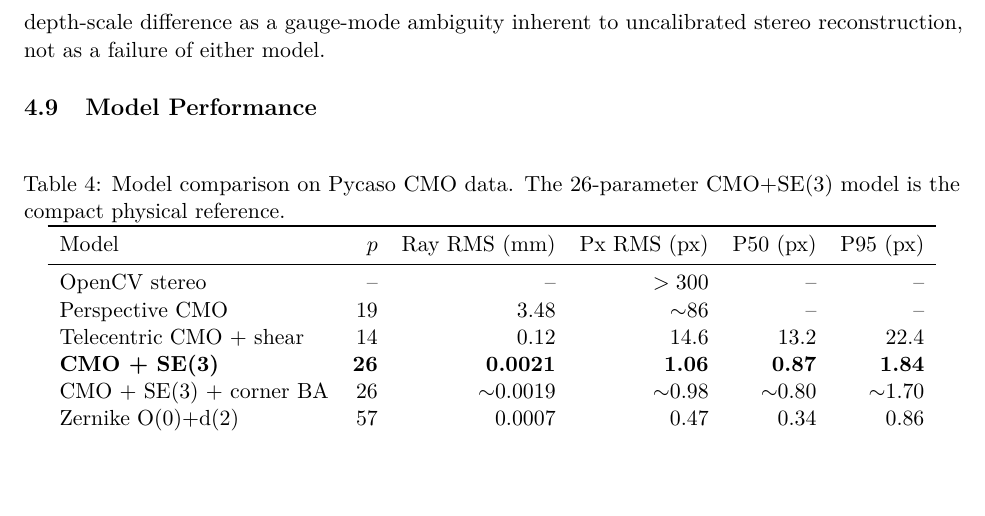
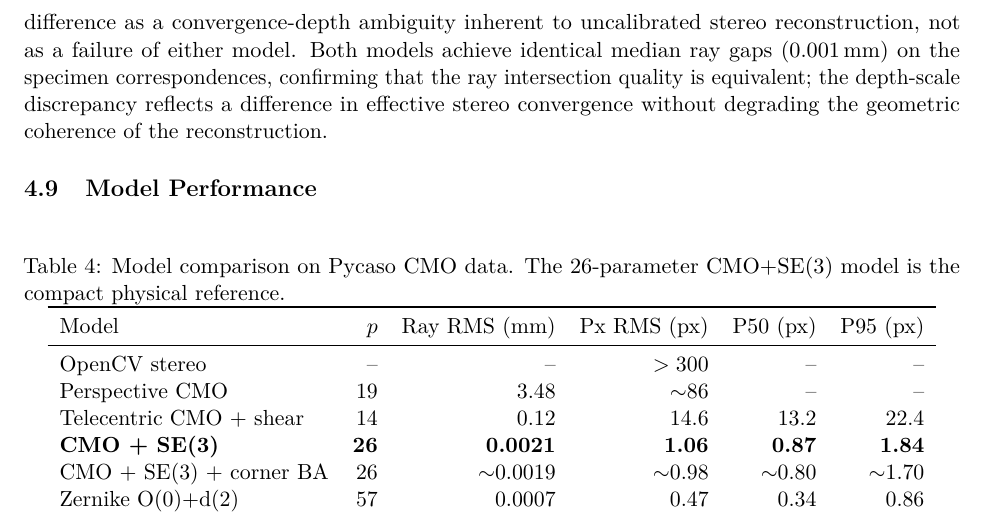
Before and after one commit to jeffwitz/StereoComplex, a LaTeX paper (paper/cmo/manuscript.tex): part of page 17 of 26, cut so that both start at the same text, the shorter picture padded with empty space. Compiled offline with pdfLaTeX.

Commit message:
feat(cmo): convergence-depth ambiguity — identical ray gaps, different convergence

```diff
--- a/paper/cmo/manuscript.tex
+++ b/paper/cmo/manuscript.tex
@@ -590,7 +590,8 @@ The lateral dimensions $(x, y)$ are identical between the two reconstructions; o
 
 This depth-only scale discrepancy is consistent with a difference in effective stereo convergence or baseline between the flexible 57-parameter Zernike rayfield and the compact 26-parameter CMO model.
 The CMO model's rigid sub-pupil and telecentric direction parameterisation impose a specific stereo geometry that the Zernike model, being a free rayfield, is not obligated to reproduce exactly.
-Since no independent 3D ground truth is available for the coin specimen, we interpret the depth-scale difference as a gauge-mode ambiguity inherent to uncalibrated stereo reconstruction, not as a failure of either model.
+Since no independent 3D ground truth is available for the coin specimen, we interpret the depth-scale difference as a convergence-depth ambiguity inherent to uncalibrated stereo reconstruction, not as a failure of either model.
+Both models achieve identical median ray gaps (\SI{0.001}{mm}) on the specimen correspondences, confirming that the ray intersection quality is equivalent; the depth-scale discrepancy reflects a difference in effective stereo convergence without degrading the geometric coherence of the reconstruction.
 
 \subsection{Model Performance}
 
```
